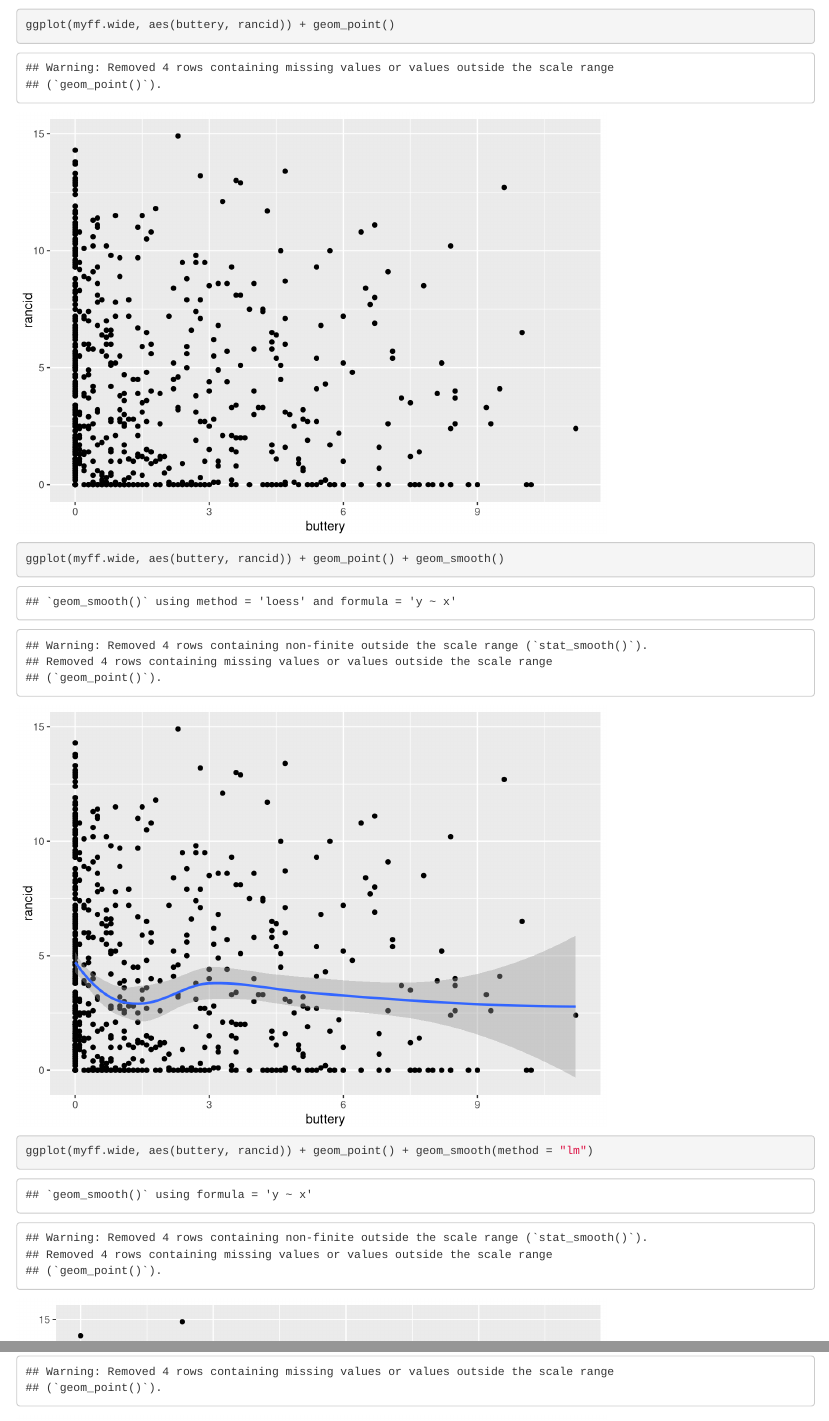
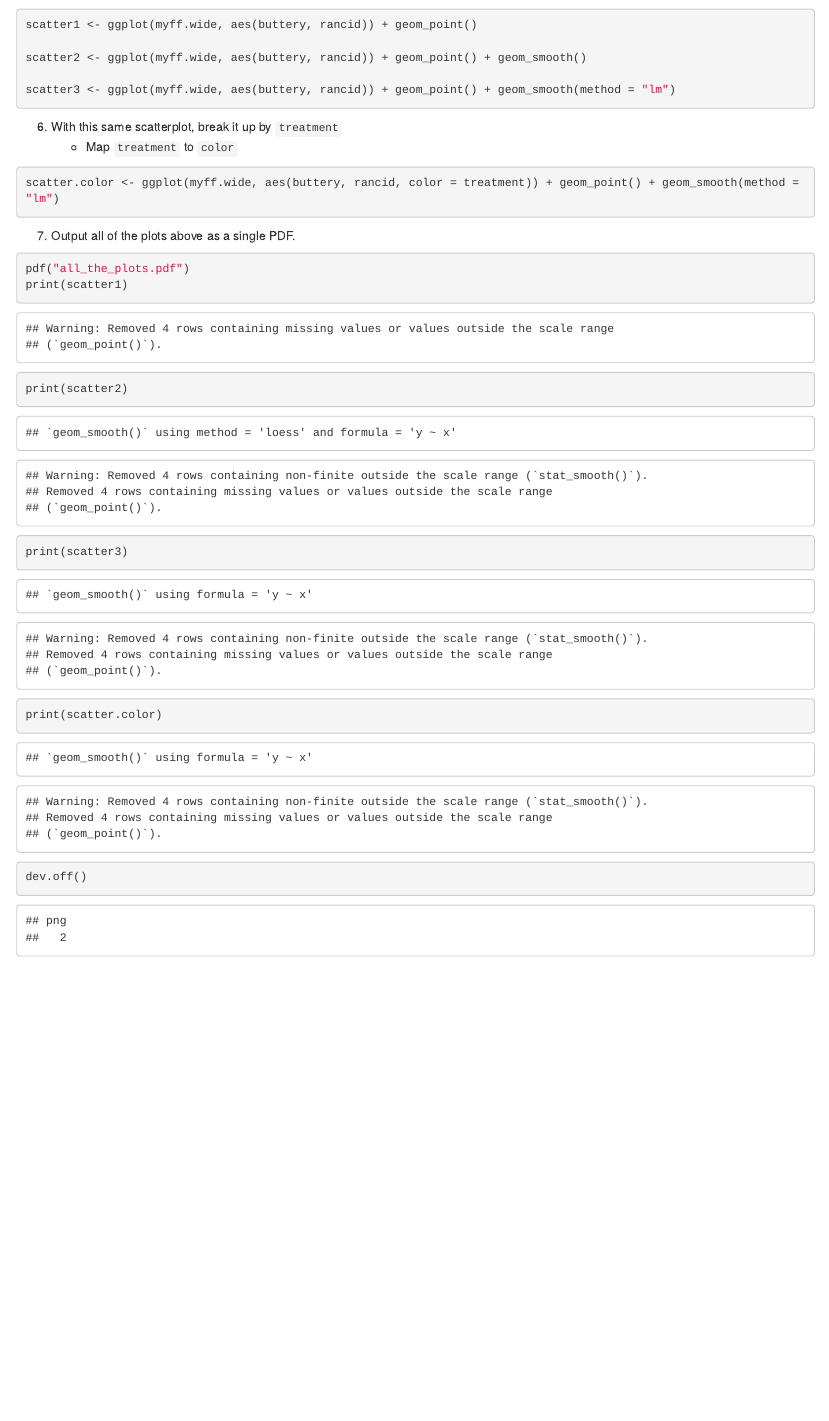
Before and after one commit to scottrjackson/r_programming_bsos_winter2018, an R Markdown document (day06/day06_practice.Rmd): the page in a window 1100 px wide, from 16970 px down, and a second part further down, joined at a grey line. Rendered offline with R 4.5, knitr and Pandoc, with nearby package versions; some code elsewhere in the file could not run offline.

Commit message:
Additional small changes to Day 6 practice answers

````diff
--- a/day06/day06_practice.Rmd
+++ b/day06/day06_practice.Rmd
@@ -131,11 +131,11 @@ ggplot(myff.long, aes(sqrt(rating))) + geom_density(aes(fill = treatment), alpha
 myff.wide <- spread(myff.long, flavor, rating)
 head(myff.wide)
 
-ggplot(myff.wide, aes(buttery, rancid)) + geom_point()
+scatter1 <- ggplot(myff.wide, aes(buttery, rancid)) + geom_point()
 
-ggplot(myff.wide, aes(buttery, rancid)) + geom_point() + geom_smooth()
+scatter2 <- ggplot(myff.wide, aes(buttery, rancid)) + geom_point() + geom_smooth()
 
-ggplot(myff.wide, aes(buttery, rancid)) + geom_point() + geom_smooth(method = "lm")
+scatter3 <- ggplot(myff.wide, aes(buttery, rancid)) + geom_point() + geom_smooth(method = "lm")
 
 ```
 
@@ -143,12 +143,17 @@ ggplot(myff.wide, aes(buttery, rancid)) + geom_point() + geom_smooth(method = "l
    - Map `treatment` to `color`
 
 ```{r}
-ggplot(myff.wide, aes(buttery, rancid, color = treatment)) + geom_point() + geom_smooth(method = "lm")
+scatter.color <- ggplot(myff.wide, aes(buttery, rancid, color = treatment)) + geom_point() + geom_smooth(method = "lm")
 
 ```
 
 7. Output all of the plots above as a single PDF.
 
 ```{r}
-
+pdf("all_the_plots.pdf")
+print(scatter1)
+print(scatter2)
+print(scatter3)
+print(scatter.color)
+dev.off()
 ```
````
